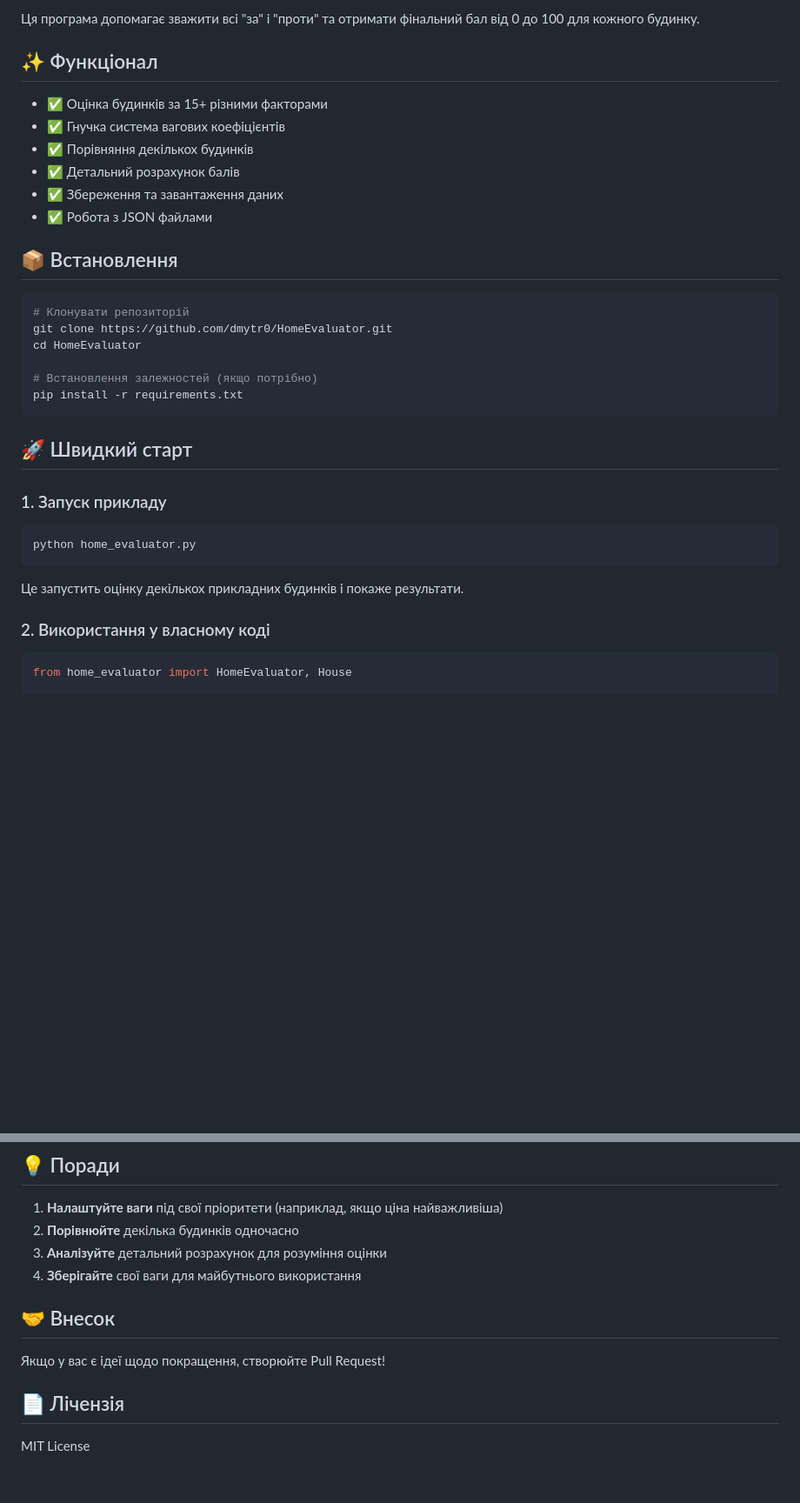
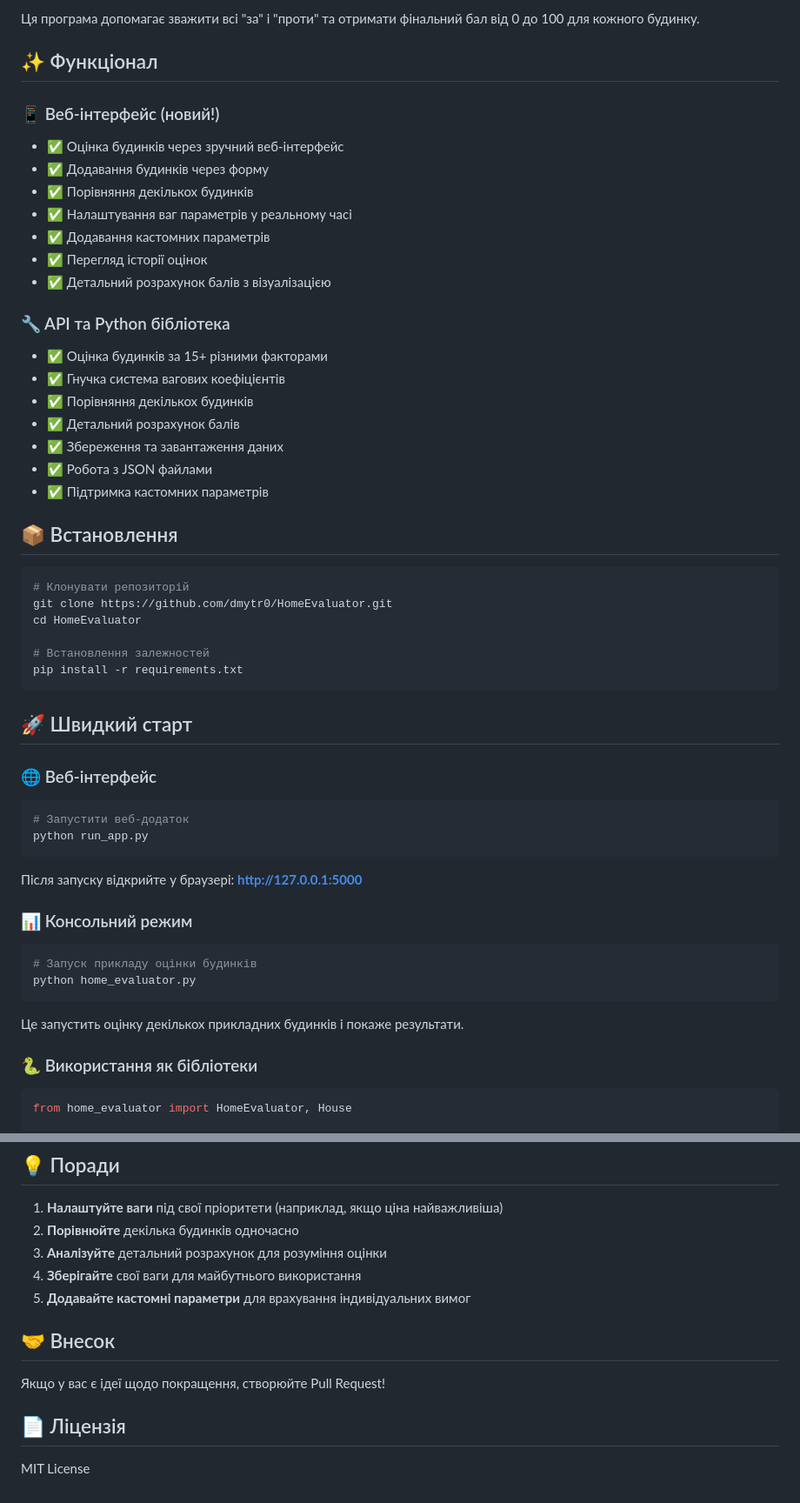
Before and after one commit to dmytr0/HomeEvaluator, a Markdown page: README.md, 2 parts joined by grey strips. Shown at 87% size. Drawn GitHub-style; blank space fills up the shorter version.

````diff
--- a/README.md
+++ b/README.md
@@ -13,12 +13,23 @@
 
 ## ✨ Функціонал
 
+### 📱 Веб-інтерфейс (новий!)
+- ✅ Оцінка будинків через зручний веб-інтерфейс
+- ✅ Додавання будинків через форму
+- ✅ Порівняння декількох будинків
+- ✅ Налаштування ваг параметрів у реальному часі
+- ✅ Додавання кастомних параметрів
+- ✅ Перегляд історії оцінок
+- ✅ Детальний розрахунок балів з візуалізацією
+
+### 🔧 API та Python бібліотека
 - ✅ Оцінка будинків за 15+ різними факторами
 - ✅ Гнучка система вагових коефіцієнтів
 - ✅ Порівняння декількох будинків
 - ✅ Детальний розрахунок балів
 - ✅ Збереження та завантаження даних
 - ✅ Робота з JSON файлами
+- ✅ Підтримка кастомних параметрів
 
 ## 📦 Встановлення
 
@@ -27,21 +38,31 @@
 git clone https://github.com/dmytr0/HomeEvaluator.git
 cd HomeEvaluator
 
-# Встановлення залежностей (якщо потрібно)
+# Встановлення залежностей
 pip install -r requirements.txt
 ```
 
 ## 🚀 Швидкий старт
 
-### 1. Запуск прикладу
+### 🌐 Веб-інтерфейс
 
 ```bash
+# Запустити веб-додаток
+python run_app.py
+```
+
+Після запуску відкрийте у браузері: **http://127.0.0.1:5000**
+
+### 📊 Консольний режим
+
+```bash
+# Запуск прикладу оцінки будинків
 python home_evaluator.py
 ```
 
 Це запустить оцінку декількох прикладних будинків і покаже результати.
 
-### 2. Використання у власному коді
+### 🐍 Використання як бібліотеки
 
 ```python
 from home_evaluator import HomeEvaluator, House
@@ -206,11 +238,12 @@ HomeEvaluator.MAX_DISTANCE = 100        # Максимальна відстан
 2. **Порівнюйте** декілька будинків одночасно
 3. **Аналізуйте** детальний розрахунок для розуміння оцінки
 4. **Зберігайте** свої ваги для майбутнього використання
+5. **Додавайте кастомні параметри** для врахування індивідуальних вимог
 
 ## 🤝 Внесок
 
 Якщо у вас є ідеї щодо покращення, створюйте Pull Request!
 
-## 📄 Лічензія
+## 📄 Ліцензія
 
 MIT License
````
Also changed, not shown: other parts of README.md (+15 -4 lines).
